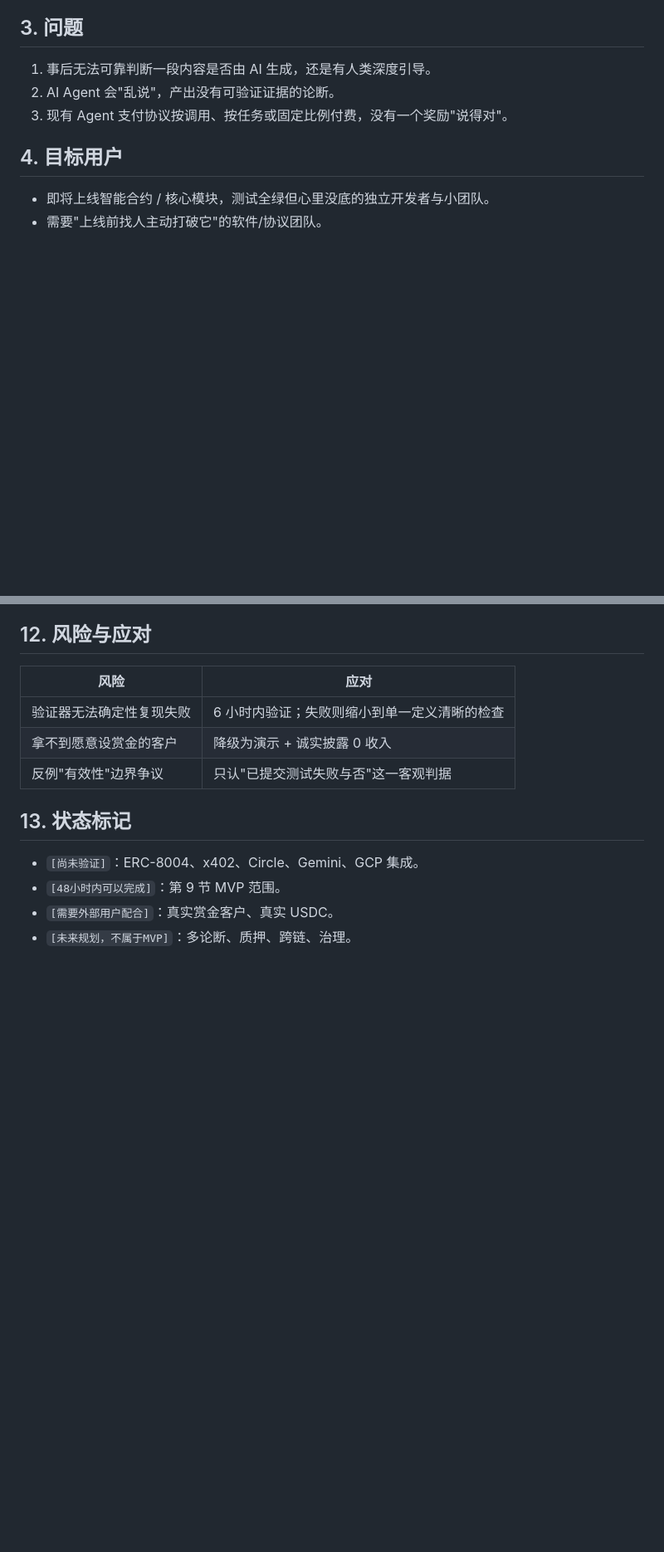
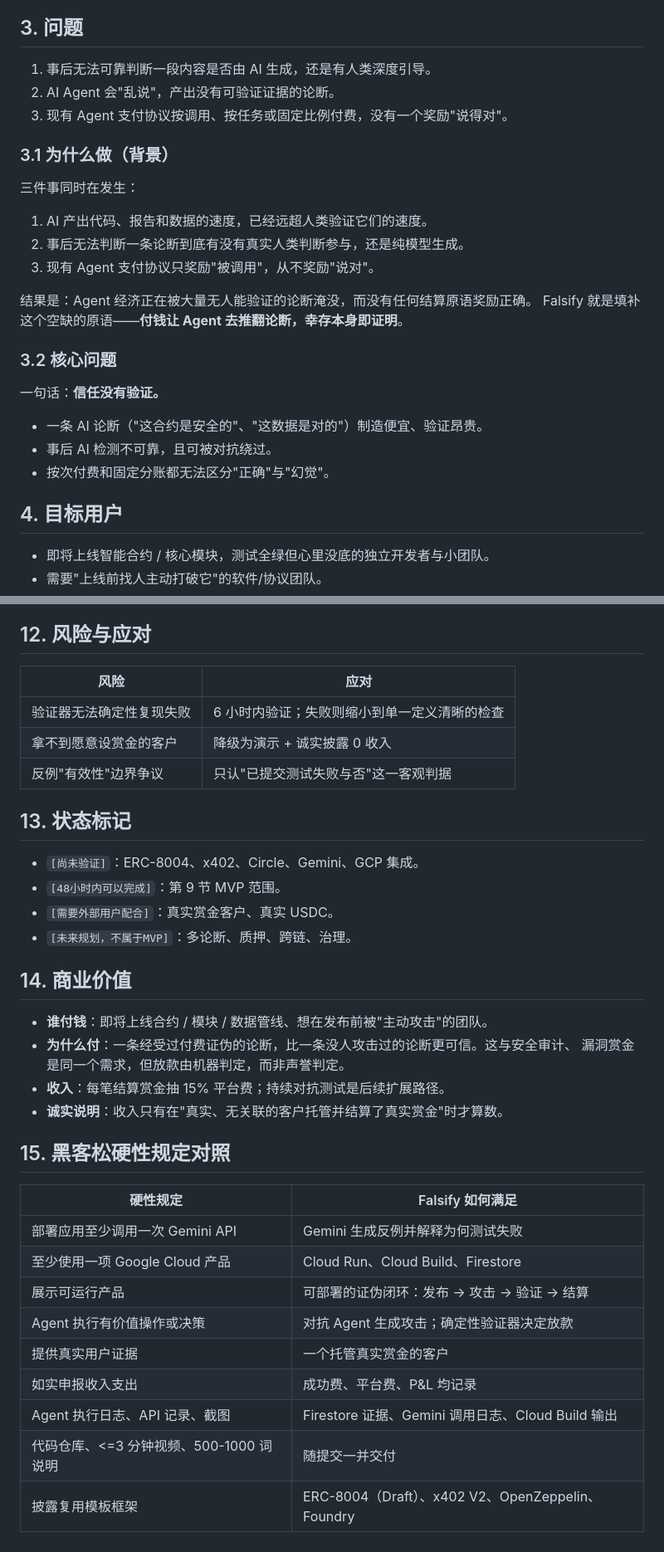
Before and after one commit to rectinajh/Falsify, a Markdown page: docs/REQUIREMENTS.md, 2 parts joined by grey strips. Shown at 83% size. Rendered like a GitHub page; blank space fills up the shorter version.

```diff
--- a/docs/REQUIREMENTS.md
+++ b/docs/REQUIREMENTS.md
@@ -23,6 +23,25 @@ Falsify 是一个面向可验证 AI 工作的去信任结算协议。客户发
 1. 事后无法可靠判断一段内容是否由 AI 生成，还是有人类深度引导。
 2. AI Agent 会"乱说"，产出没有可验证证据的论断。
 3. 现有 Agent 支付协议按调用、按任务或固定比例付费，没有一个奖励"说得对"。
+
+### 3.1 为什么做（背景）
+
+三件事同时在发生：
+
+1. AI 产出代码、报告和数据的速度，已经远超人类验证它们的速度。
+2. 事后无法判断一条论断到底有没有真实人类判断参与，还是纯模型生成。
+3. 现有 Agent 支付协议只奖励"被调用"，从不奖励"说对"。
+
+结果是：Agent 经济正在被大量无人能验证的论断淹没，而没有任何结算原语奖励正确。
+Falsify 就是填补这个空缺的原语——**付钱让 Agent 去推翻论断，幸存本身即证明**。
+
+### 3.2 核心问题
+
+一句话：**信任没有验证。**
+
+- 一条 AI 论断（"这合约是安全的"、"这数据是对的"）制造便宜、验证昂贵。
+- 事后 AI 检测不可靠，且可被对抗绕过。
+- 按次付费和固定分账都无法区分"正确"与"幻觉"。
 
 ## 4. 目标用户
 
@@ -140,3 +159,25 @@ Falsify 是一个面向可验证 AI 工作的去信任结算协议。客户发
 - `[48小时内可以完成]`：第 9 节 MVP 范围。
 - `[需要外部用户配合]`：真实赏金客户、真实 USDC。
 - `[未来规划，不属于MVP]`：多论断、质押、跨链、治理。
+
+## 14. 商业价值
+
+- **谁付钱**：即将上线合约 / 模块 / 数据管线、想在发布前被"主动攻击"的团队。
+- **为什么付**：一条经受过付费证伪的论断，比一条没人攻击过的论断更可信。这与安全审计、
+  漏洞赏金是同一个需求，但放款由机器判定，而非声誉判定。
+- **收入**：每笔结算赏金抽 15% 平台费；持续对抗测试是后续扩展路径。
+- **诚实说明**：收入只有在"真实、无关联的客户托管并结算了真实赏金"时才算数。
+
+## 15. 黑客松硬性规定对照
+
+| 硬性规定 | Falsify 如何满足 |
+|---|---|
+| 部署应用至少调用一次 Gemini API | Gemini 生成反例并解释为何测试失败 |
+| 至少使用一项 Google Cloud 产品 | Cloud Run、Cloud Build、Firestore |
+| 展示可运行产品 | 可部署的证伪闭环：发布 -> 攻击 -> 验证 -> 结算 |
+| Agent 执行有价值操作或决策 | 对抗 Agent 生成攻击；确定性验证器决定放款 |
+| 提供真实用户证据 | 一个托管真实赏金的客户 |
+| 如实申报收入支出 | 成功费、平台费、P&L 均记录 |
+| Agent 执行日志、API 记录、截图 | Firestore 证据、Gemini 调用日志、Cloud Build 输出 |
+| 代码仓库、<=3 分钟视频、500-1000 词说明 | 随提交一并交付 |
+| 披露复用模板框架 | ERC-8004（Draft）、x402 V2、OpenZeppelin、Foundry |
```
Also changed, not shown: README.md (+46 -5 lines).
